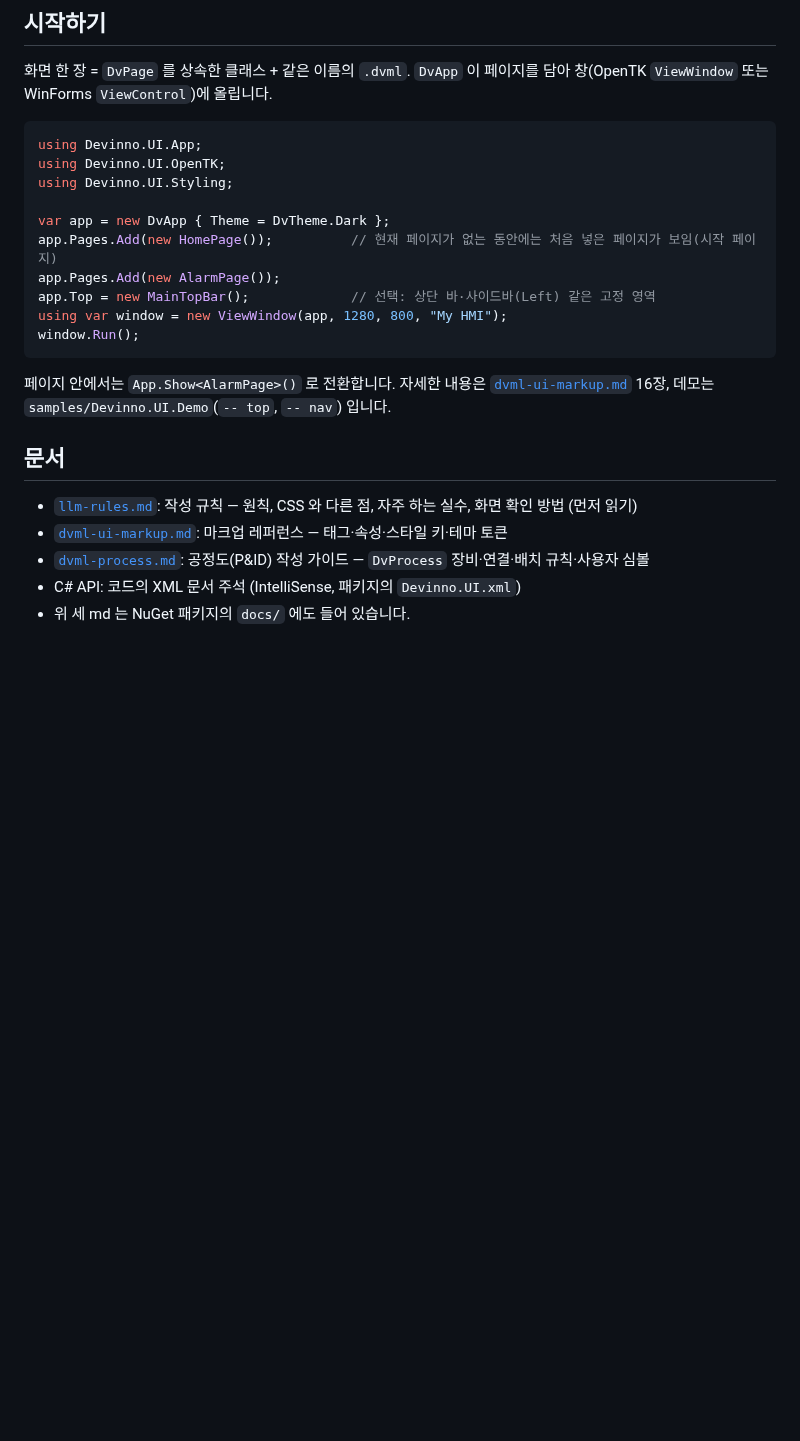
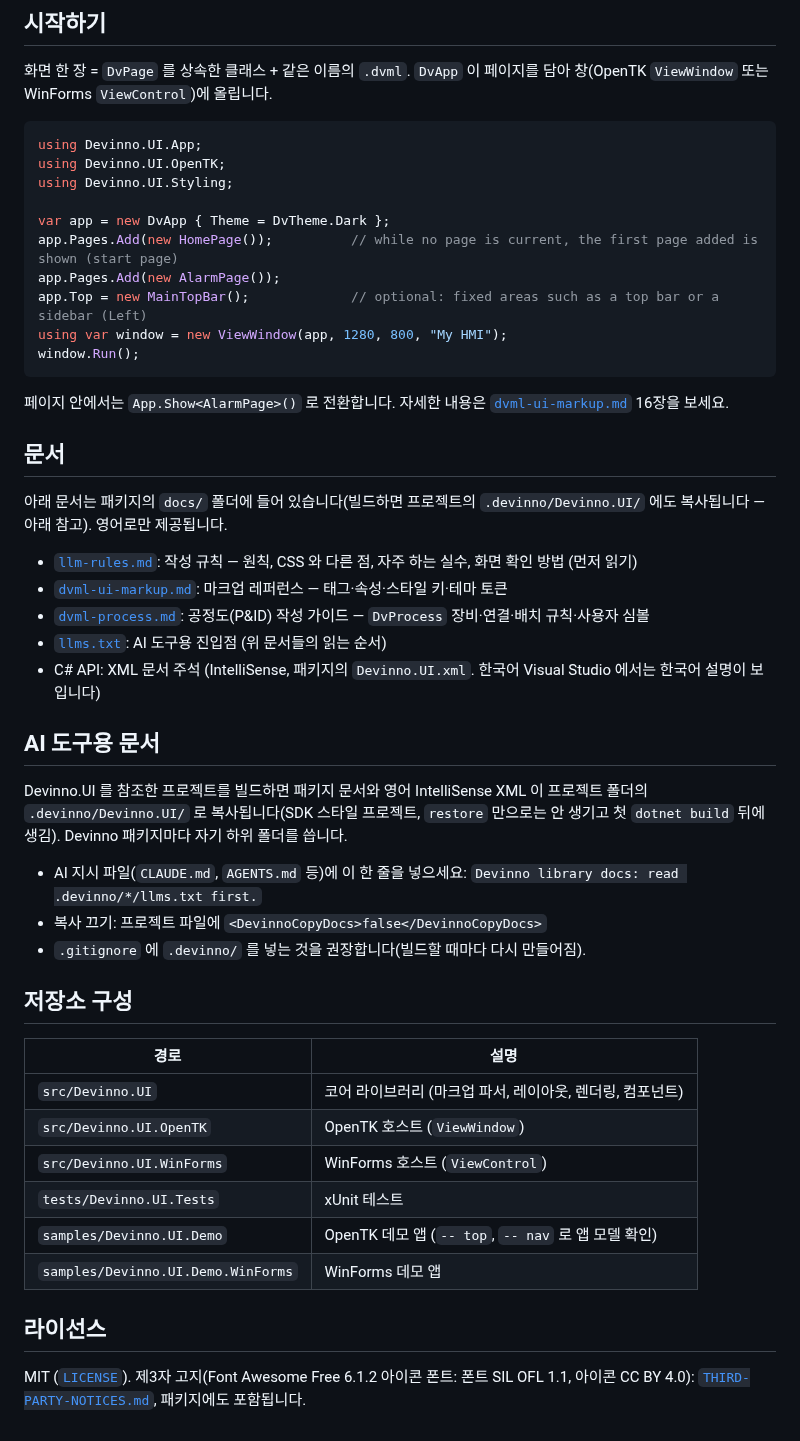
Before and after one commit to devinno-kr/Devinno.UI, a Markdown page: README.ko.md, the part around one of its changes. GitHub-like rendering; blank space fills up the shorter version.

````diff
--- a/README.ko.md
+++ b/README.ko.md
@@ -33,20 +37,48 @@ using Devinno.UI.OpenTK;
 using Devinno.UI.Styling;
 
 var app = new DvApp { Theme = DvTheme.Dark };
-app.Pages.Add(new HomePage());          // 현재 페이지가 없는 동안에는 처음 넣은 페이지가 보임(시작 페이지)
+app.Pages.Add(new HomePage());          // while no page is current, the first page added is shown (start page)
 app.Pages.Add(new AlarmPage());
-app.Top = new MainTopBar();             // 선택: 상단 바·사이드바(Left) 같은 고정 영역
+app.Top = new MainTopBar();             // optional: fixed areas such as a top bar or a sidebar (Left)
 using var window = new ViewWindow(app, 1280, 800, "My HMI");
 window.Run();
 ```
 
-페이지 안에서는 `App.Show<AlarmPage>()` 로 전환합니다. 자세한 내용은 [`dvml-ui-markup.md`](dvml-ui-markup.md) 16장, 데모는 `samples/Devinno.UI.Demo`(`-- top`, `-- nav`) 입니다.
+페이지 안에서는 `App.Show<AlarmPage>()` 로 전환합니다. 자세한 내용은 [`dvml-ui-markup.md`](dvml-ui-markup.md) 16장을 보세요.
 
 ## 문서
-<!-- en-hash: 41472f71292db370 -->
+<!-- en-hash: 88f1c1c76690d150 -->
+
+아래 문서는 패키지의 `docs/` 폴더에 들어 있습니다(빌드하면 프로젝트의 `.devinno/Devinno.UI/` 에도 복사됩니다 — 아래 참고). 영어로만 제공됩니다.
 
 - [`llm-rules.md`](llm-rules.md): 작성 규칙 — 원칙, CSS 와 다른 점, 자주 하는 실수, 화면 확인 방법 (먼저 읽기)
 - [`dvml-ui-markup.md`](dvml-ui-markup.md): 마크업 레퍼런스 — 태그·속성·스타일 키·테마 토큰
 - [`dvml-process.md`](dvml-process.md): 공정도(P&ID) 작성 가이드 — `DvProcess` 장비·연결·배치 규칙·사용자 심볼
-- C# API: 코드의 XML 문서 주석 (IntelliSense, 패키지의 `Devinno.UI.xml`)
-- 위 세 md 는 NuGet 패키지의 `docs/` 에도 들어 있습니다.
+- [`llms.txt`](llms.txt): AI 도구용 진입점 (위 문서들의 읽는 순서)
+- C# API: XML 문서 주석 (IntelliSense, 패키지의 `Devinno.UI.xml`. 한국어 Visual Studio 에서는 한국어 설명이 보입니다)
+
+## AI 도구용 문서
+<!-- en-hash: 5ca825fde6296bbd -->
+
+Devinno.UI 를 참조한 프로젝트를 빌드하면 패키지 문서와 영어 IntelliSense XML 이 프로젝트 폴더의 `.devinno/Devinno.UI/` 로 복사됩니다(SDK 스타일 프로젝트, `restore` 만으로는 안 생기고 첫 `dotnet build` 뒤에 생김). Devinno 패키지마다 자기 하위 폴더를 씁니다.
+
+- AI 지시 파일(`CLAUDE.md`, `AGENTS.md` 등)에 이 한 줄을 넣으세요: `Devinno library docs: read .devinno/*/llms.txt first.`
+- 복사 끄기: 프로젝트 파일에 `<DevinnoCopyDocs>false</DevinnoCopyDocs>`
+- `.gitignore` 에 `.devinno/` 를 넣는 것을 권장합니다(빌드할 때마다 다시 만들어짐).
+
+## 저장소 구성
+<!-- en-hash: 772a5a2096738648 -->
+
+| 경로 | 설명 |
+|---|---|
+| `src/Devinno.UI` | 코어 라이브러리 (마크업 파서, 레이아웃, 렌더링, 컴포넌트) |
+| `src/Devinno.UI.OpenTK` | OpenTK 호스트 (`ViewWindow`) |
+| `src/Devinno.UI.WinForms` | WinForms 호스트 (`ViewControl`) |
+| `tests/Devinno.UI.Tests` | xUnit 테스트 |
+| `samples/Devinno.UI.Demo` | OpenTK 데모 앱 (`-- top`, `-- nav` 로 앱 모델 확인) |
+| `samples/Devinno.UI.Demo.WinForms` | WinForms 데모 앱 |
+
+## 라이선스
+<!-- en-hash: 2b551ca10d5c3869 -->
+
+MIT ([`LICENSE`](LICENSE)). 제3자 고지(Font Awesome Free 6.1.2 아이콘 폰트: 폰트 SIL OFL 1.1, 아이콘 CC BY 4.0): [`THIRD-PARTY-NOTICES.md`](THIRD-PARTY-NOTICES.md), 패키지에도 포함됩니다.
````
Also changed, not shown: other parts of README.ko.md (+16 -12 lines), README.md (+47 -18 lines), assets/readme-dashboard.png (added), assets/readme-process.png (added).
